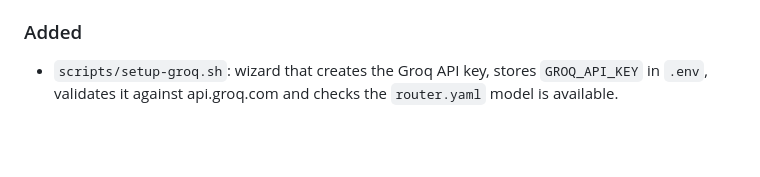
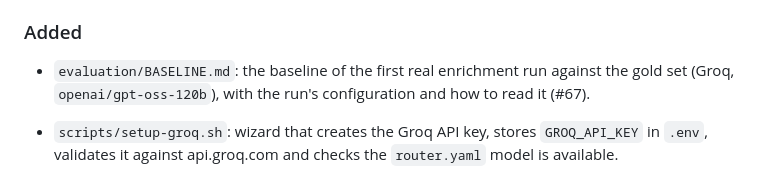
Before and after one commit to emvalencaf/legal-radar, a Markdown page: CHANGELOG.md, the part around the change. Drawn GitHub-style; blank space fills up the shorter version.

```diff
--- a/CHANGELOG.md
+++ b/CHANGELOG.md
@@ -21,6 +21,8 @@ heading when `development` is released to `master`.
 
 ### Added
 
+- `evaluation/BASELINE.md`: the baseline of the first real enrichment run against the gold set (Groq,
+  `openai/gpt-oss-120b`), with the run's configuration and how to read it (#67).
 - `scripts/setup-groq.sh`: wizard that creates the Groq API key, stores `GROQ_API_KEY` in `.env`,
   validates it against api.groq.com and checks the `router.yaml` model is available.
 - `eval_enrichment.py`: `--model` next to `--provider`, `lmstudio` as the default provider, only the
```
Also changed, not shown: evaluation/BASELINE.md (added, +73 -0 lines).
